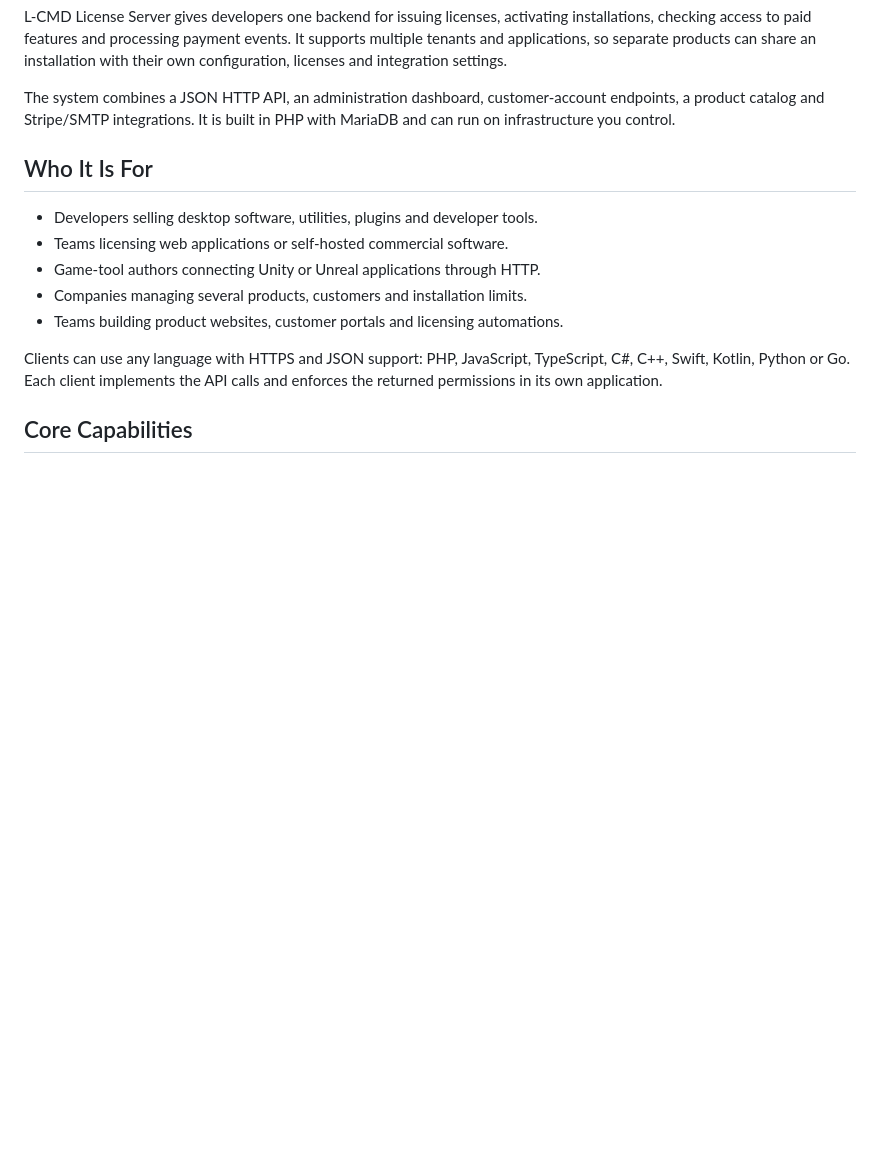
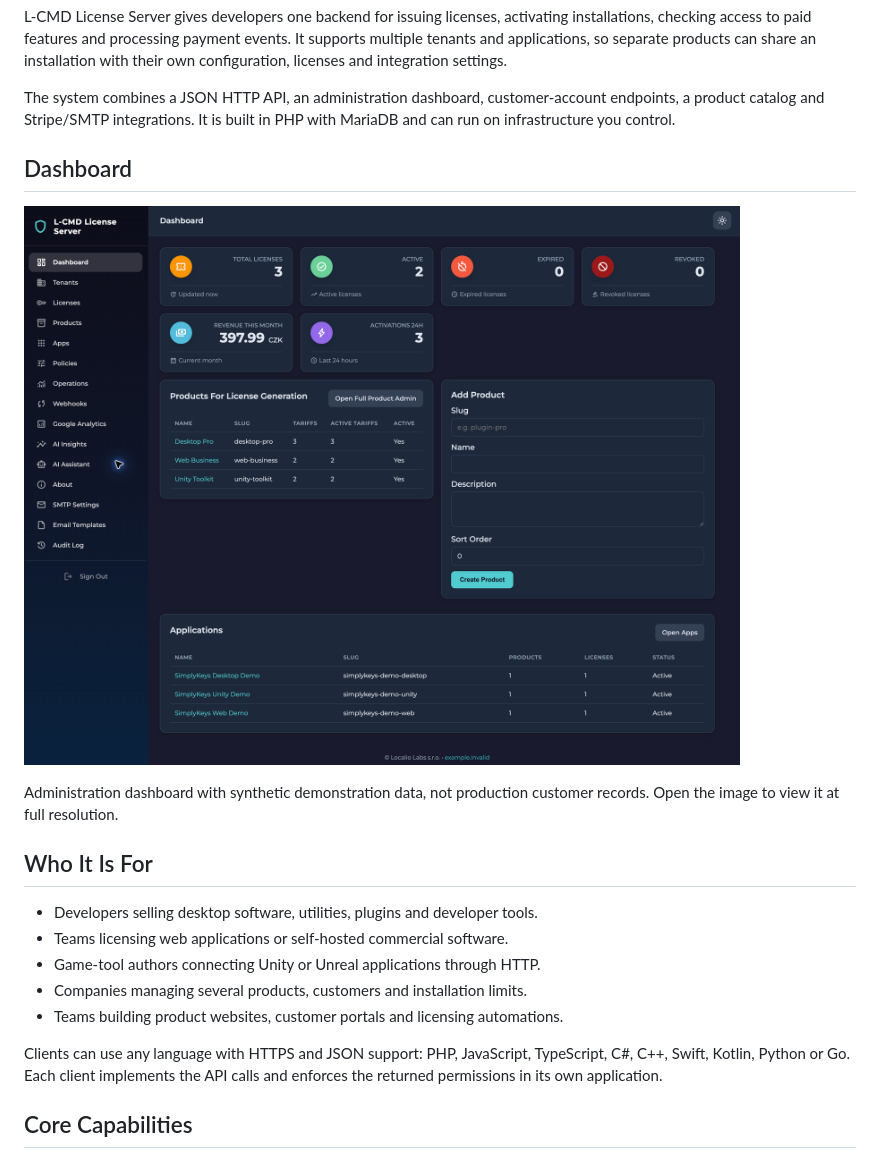
Before and after one commit to bradacz/l-cmd-licence, a Markdown page: README.md, the part around the change. Drawn GitHub-style; pictures changed too: docs/images/dashboard.png (added); blank space fills up the shorter version.

Commit message:
Add dashboard screenshot to README (#5)
Co-authored-by: bradacz <12647772+bradacz@users.noreply.github.com>

```diff
--- a/README.md
+++ b/README.md
@@ -16,6 +16,13 @@ settings.
 The system combines a JSON HTTP API, an administration dashboard, customer-account
 endpoints, a product catalog and Stripe/SMTP integrations. It is built in PHP with
 MariaDB and can run on infrastructure you control.
+
+## Dashboard
+
+![L-CMD License Server dashboard showing license statistics, products, applications and administration navigation](docs/images/dashboard.png)
+
+Administration dashboard with synthetic demonstration data, not production
+customer records. Open the image to view it at full resolution.
 
 ## Who It Is For
 
```
Also changed, not shown: 1 other file.
